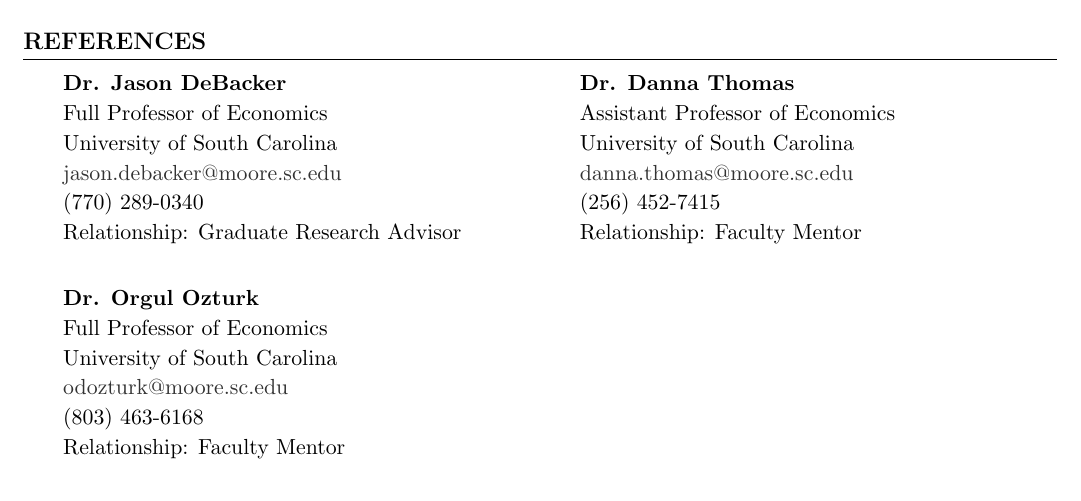
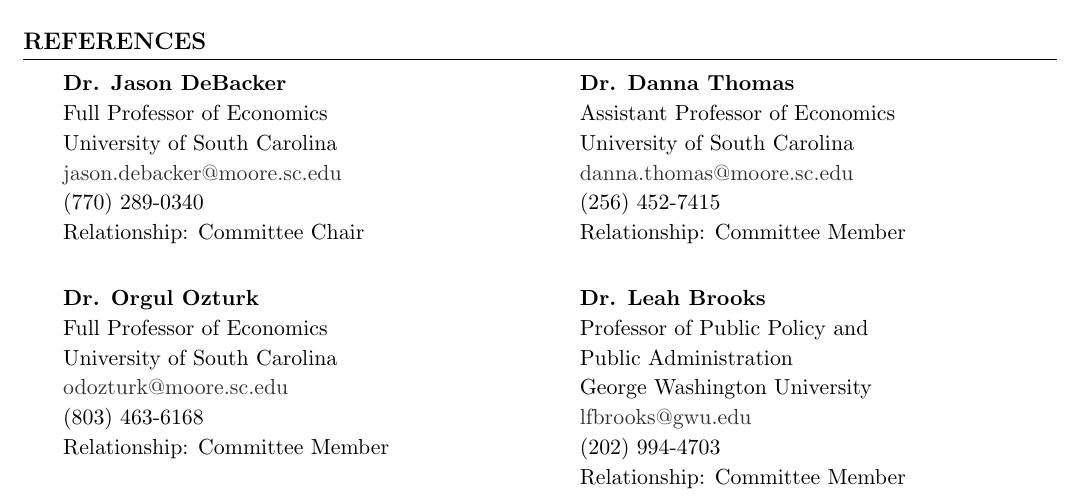
Before and after one commit to roxana-gonzalez/roxana-gonzalez.github.io, a LaTeX CV (files/cv.tex): part of page 3 of 3, cut so that both start at the same text. Compiled offline with pdfLaTeX.

Commit message:
Add Leah Brooks as a CV reference; relabel reference relationships
List all four references as committee members (Jason DeBacker as chair) and
keep the job-search folder (files/jobs/) out of the public repo.

Co-Authored-By: Claude Opus 5.5 (1M context) <noreply@anthropic.com>

```diff
--- a/files/cv.tex
+++ b/files/cv.tex
@@ -197,7 +197,7 @@
 University of South Carolina \\
 \href{mailto:jason.debacker@moore.sc.edu}{jason.debacker@moore.sc.edu} \\
 (770) 289-0340 \\
-Relationship: Graduate Research Advisor
+Relationship: Committee Chair
 \end{minipage}
 \hfill
 \begin{minipage}[t]{0.48\textwidth}
@@ -206,17 +206,26 @@
 University of South Carolina \\
 \href{mailto:danna.thomas@moore.sc.edu}{danna.thomas@moore.sc.edu} \\
 (256) 452-7415 \\
-Relationship: Faculty Mentor
+Relationship: Committee Member
 \end{minipage}
 \\ \\ \\
-\hfill
+\noindent
 \begin{minipage}[t]{0.48\textwidth}
 \textbf{Dr. Orgul Ozturk} \\
 Full Professor of Economics \\
 University of South Carolina \\
 \href{mailto:odozturk@moore.sc.edu}{odozturk@moore.sc.edu} \\
 (803) 463-6168 \\
-Relationship: Faculty Mentor
+Relationship: Committee Member
+\end{minipage}
+\hfill
+\begin{minipage}[t]{0.48\textwidth}
+\textbf{Dr. Leah Brooks} \\
+Professor of Public Policy and \\ Public Administration \\
+George Washington University \\
+\href{mailto:lfbrooks@gwu.edu}{lfbrooks@gwu.edu} \\
+(202) 994-4703 \\
+Relationship: Committee Member
 \end{minipage}
 
 \end{document}
```
Also changed, not shown: files/cv.pdf, 1 other file.
